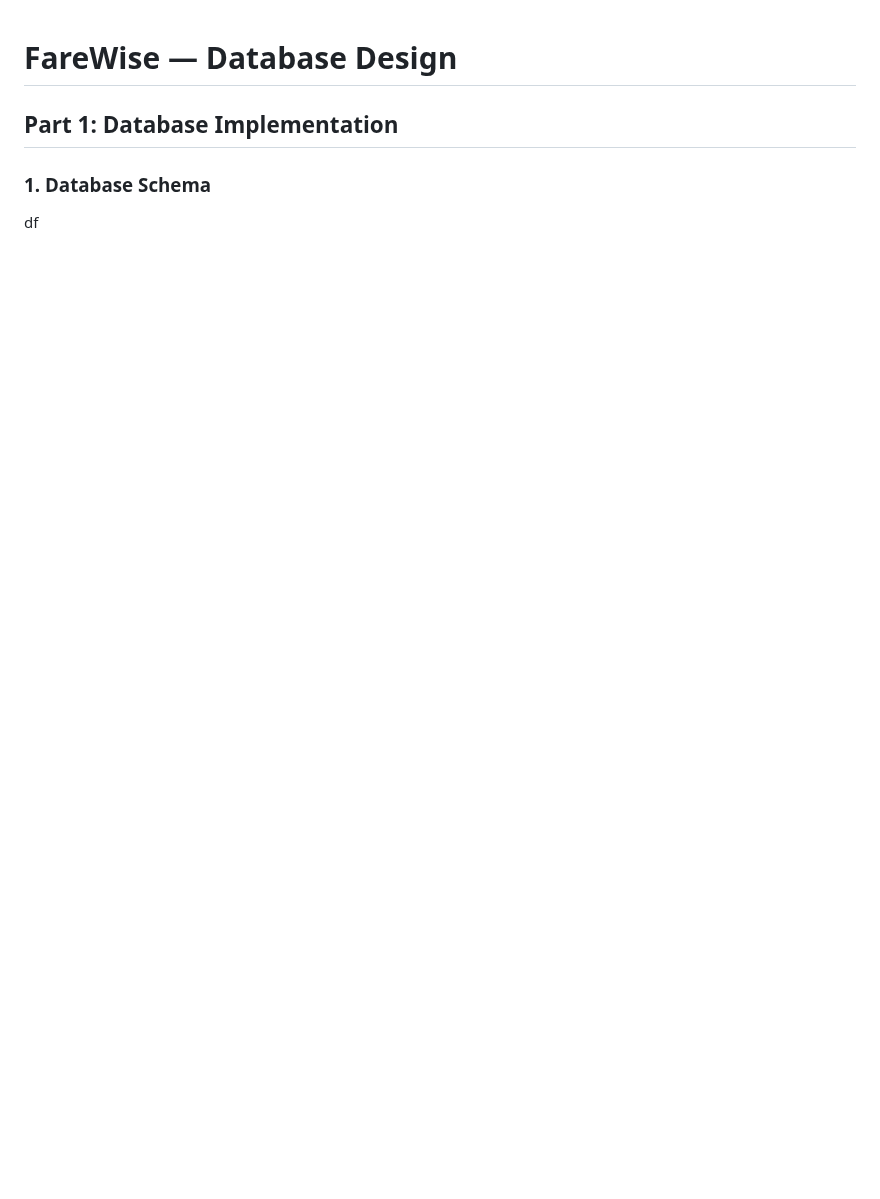
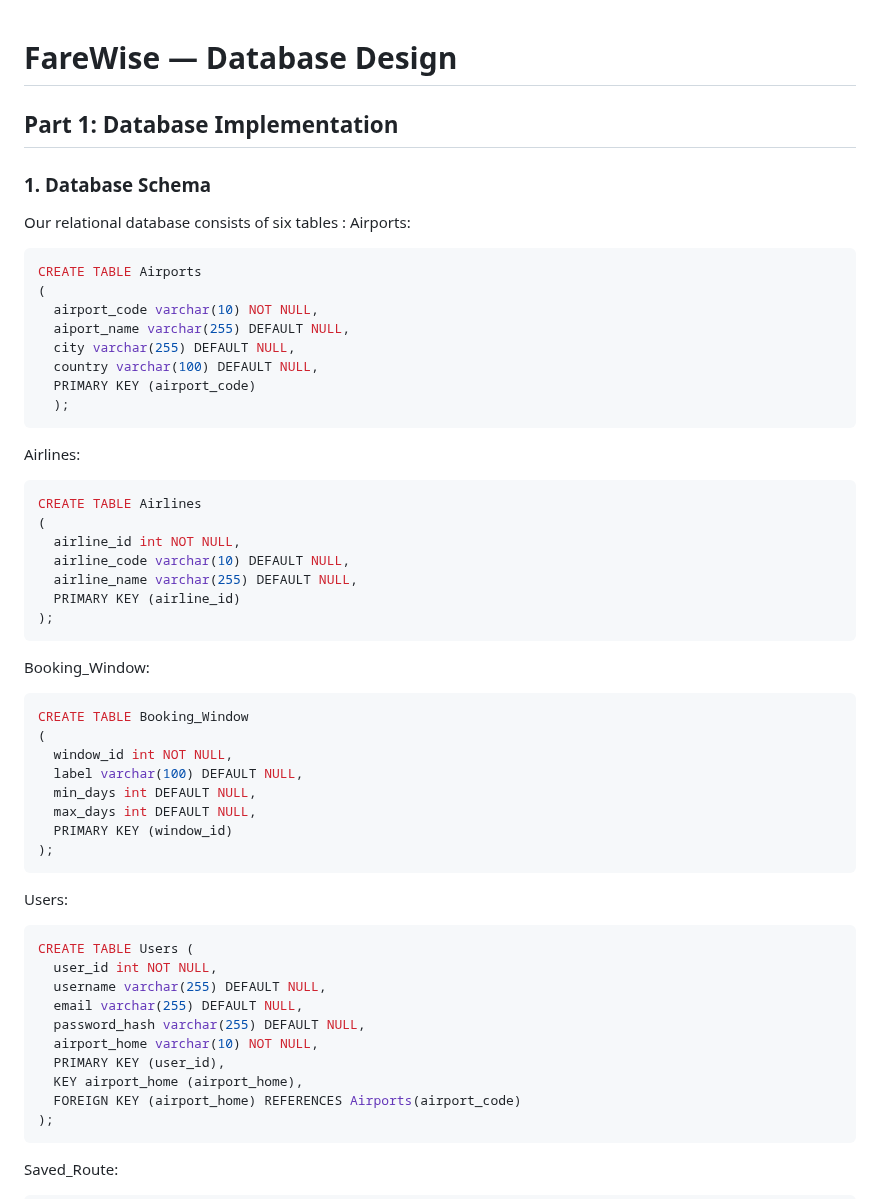
Before and after one commit to cs411-alawini/fa26-cs411-team125-team125, a Markdown page: doc/DatabaseDesign.md, the part around one of its changes. Drawn GitHub-style; blank space fills up the shorter version.

````diff
--- a/doc/DatabaseDesign.md
+++ b/doc/DatabaseDesign.md
@@ -3,4 +3,53 @@
 ## Part 1: Database Implementation
 
 ### 1. Database Schema
-df
+Our relational database consists of six tables :
+Airports:
+```sql
+CREATE TABLE Airports
+(
+  airport_code varchar(10) NOT NULL,
+  aiport_name varchar(255) DEFAULT NULL,
+  city varchar(255) DEFAULT NULL,
+  country varchar(100) DEFAULT NULL,
+  PRIMARY KEY (airport_code)
+  );
+```
+Airlines:
+
+```sql
+CREATE TABLE Airlines
+(
+  airline_id int NOT NULL,
+  airline_code varchar(10) DEFAULT NULL,
+  airline_name varchar(255) DEFAULT NULL,
+  PRIMARY KEY (airline_id)
+);
+```
+Booking_Window:
+
+```sql
+CREATE TABLE Booking_Window
+(
+  window_id int NOT NULL,
+  label varchar(100) DEFAULT NULL,
+  min_days int DEFAULT NULL,
+  max_days int DEFAULT NULL,
+  PRIMARY KEY (window_id)
+);
+```
+Users:
+```sql
+CREATE TABLE Users (
+  user_id int NOT NULL,
+  username varchar(255) DEFAULT NULL,
+  email varchar(255) DEFAULT NULL,
+  password_hash varchar(255) DEFAULT NULL,
+  airport_home varchar(10) NOT NULL,
+  PRIMARY KEY (user_id),
+  KEY airport_home (airport_home),
+  FOREIGN KEY (airport_home) REFERENCES Airports(airport_code)
+);
+```
+Saved_Route:
+
````
Also changed, not shown: other parts of doc/DatabaseDesign.md (+52 -0 lines), doc/screenshots/RowLength.png (added), 2 other files.
